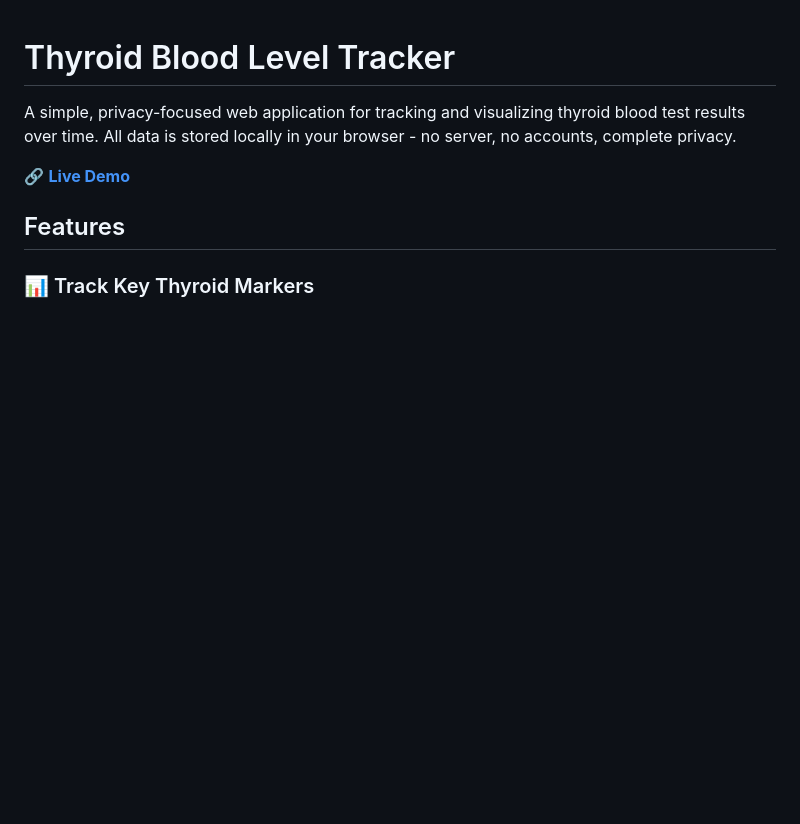
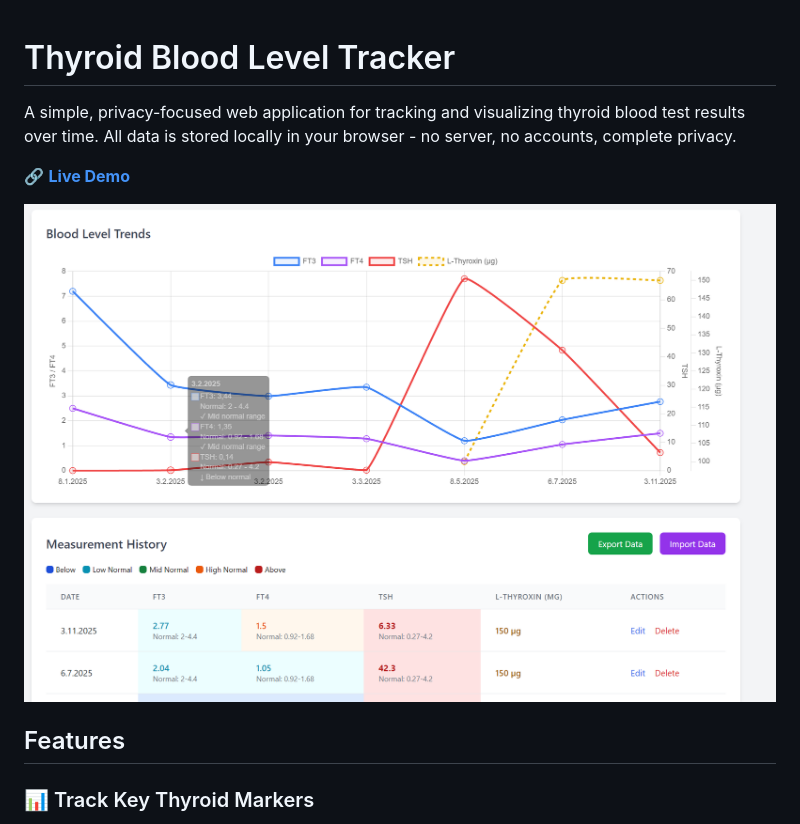
Before and after one commit to kolstr/thyroid-level-tracker, a Markdown page: README.md, the part around the change. Drawn GitHub-style; pictures changed too: screenshot.png (added); blank space fills up the shorter version.

Commit message:
add screenshot

```diff
--- a/README.md
+++ b/README.md
@@ -3,6 +3,8 @@
 A simple, privacy-focused web application for tracking and visualizing thyroid blood test results over time. All data is stored locally in your browser - no server, no accounts, complete privacy.
 
 🔗 **[Live Demo](https://kolstr.github.io/thyroid-level-tracker/)**
+
+![Thyroid Level Tracker Screenshot](screenshot.png)
 
 ## Features
 
```
